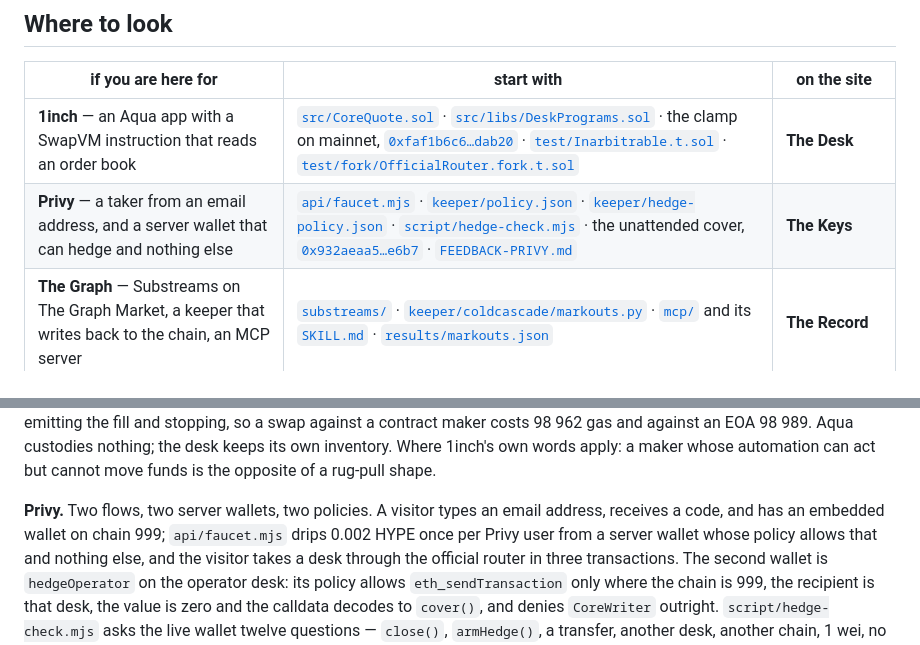
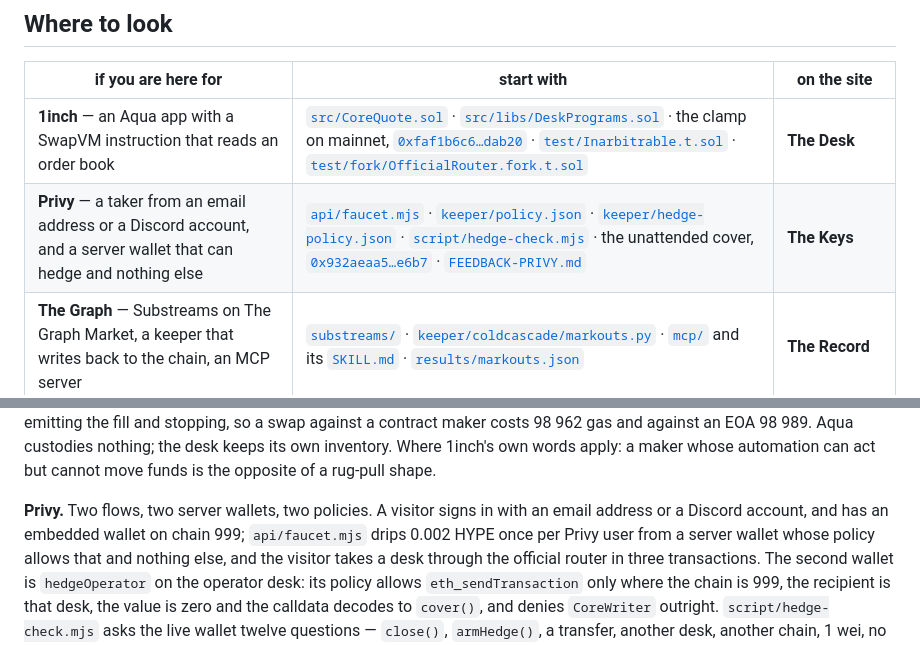
Before and after one commit to reymom/coldcascade, a Markdown page: README.md, 2 parts joined by grey strips. Rendered like a GitHub page.

Commit message:
the taker can sign in with discord too

```diff
--- a/README.md
+++ b/README.md
@@ -23,7 +23,7 @@ keeper turn it into a record nobody else on this chain can query.
 | if you are here for | start with | on the site |
 |---|---|---|
 | **1inch** — an Aqua app with a SwapVM instruction that reads an order book | [`src/CoreQuote.sol`](src/CoreQuote.sol) · [`src/libs/DeskPrograms.sol`](src/libs/DeskPrograms.sol) · the clamp on mainnet, [`0xfaf1b6c6…dab20`](https://hyperevmscan.io/tx/0xfaf1b6c68aeae9eaed9ff49acc54d0ac7081f1537b602f5609679238c22dab20) · [`test/Inarbitrable.t.sol`](test/Inarbitrable.t.sol) · [`test/fork/OfficialRouter.fork.t.sol`](test/fork/OfficialRouter.fork.t.sol) | **The Desk** |
-| **Privy** — a taker from an email address, and a server wallet that can hedge and nothing else | [`api/faucet.mjs`](api/faucet.mjs) · [`keeper/policy.json`](keeper/policy.json) · [`keeper/hedge-policy.json`](keeper/hedge-policy.json) · [`script/hedge-check.mjs`](script/hedge-check.mjs) · the unattended cover, [`0x932aeaa5…e6b7`](https://hyperevmscan.io/tx/0x932aeaa549b09de47a819287f6cbf77a327046164a38cbee5c228ed26207e6b7) · [`FEEDBACK-PRIVY.md`](FEEDBACK-PRIVY.md) | **The Keys** |
+| **Privy** — a taker from an email address or a Discord account, and a server wallet that can hedge and nothing else | [`api/faucet.mjs`](api/faucet.mjs) · [`keeper/policy.json`](keeper/policy.json) · [`keeper/hedge-policy.json`](keeper/hedge-policy.json) · [`script/hedge-check.mjs`](script/hedge-check.mjs) · the unattended cover, [`0x932aeaa5…e6b7`](https://hyperevmscan.io/tx/0x932aeaa549b09de47a819287f6cbf77a327046164a38cbee5c228ed26207e6b7) · [`FEEDBACK-PRIVY.md`](FEEDBACK-PRIVY.md) | **The Keys** |
 | **The Graph** — Substreams on The Graph Market, a keeper that writes back to the chain, an MCP server | [`substreams/`](substreams/) · [`keeper/coldcascade/markouts.py`](keeper/coldcascade/markouts.py) · [`mcp/`](mcp/) and its [`SKILL.md`](mcp/SKILL.md) · [`results/markouts.json`](results/markouts.json) | **The Record** |
 | the mechanism in 54 seconds, on the real 10 October 2025 tape | [`film/`](film/) | **The Cascade** |
 | the measurements | [`results/`](results/) and [`docs/evidence.md`](docs/evidence.md) | — |
@@ -150,8 +150,8 @@ contract maker costs 98 962 gas and against an EOA 98 989. Aqua custodies nothin
 keeps its own inventory. Where 1inch's own words apply: a maker whose automation can act but cannot
 move funds is the opposite of a rug-pull shape.
 
-**Privy.** Two flows, two server wallets, two policies. A visitor types an email address, receives
-a code, and has an embedded wallet on chain 999; `api/faucet.mjs` drips 0.002 HYPE once per Privy
+**Privy.** Two flows, two server wallets, two policies. A visitor signs in with an email address or a
+Discord account, and has an embedded wallet on chain 999; `api/faucet.mjs` drips 0.002 HYPE once per Privy
 user from a server wallet whose policy allows that and nothing else, and the visitor takes a desk
 through the official router in three transactions. The second wallet is `hedgeOperator` on the
 operator desk: its policy allows `eth_sendTransaction` only where the chain is 999, the recipient is
```
Also changed, not shown: docs/console.md (+1 -1 lines).
